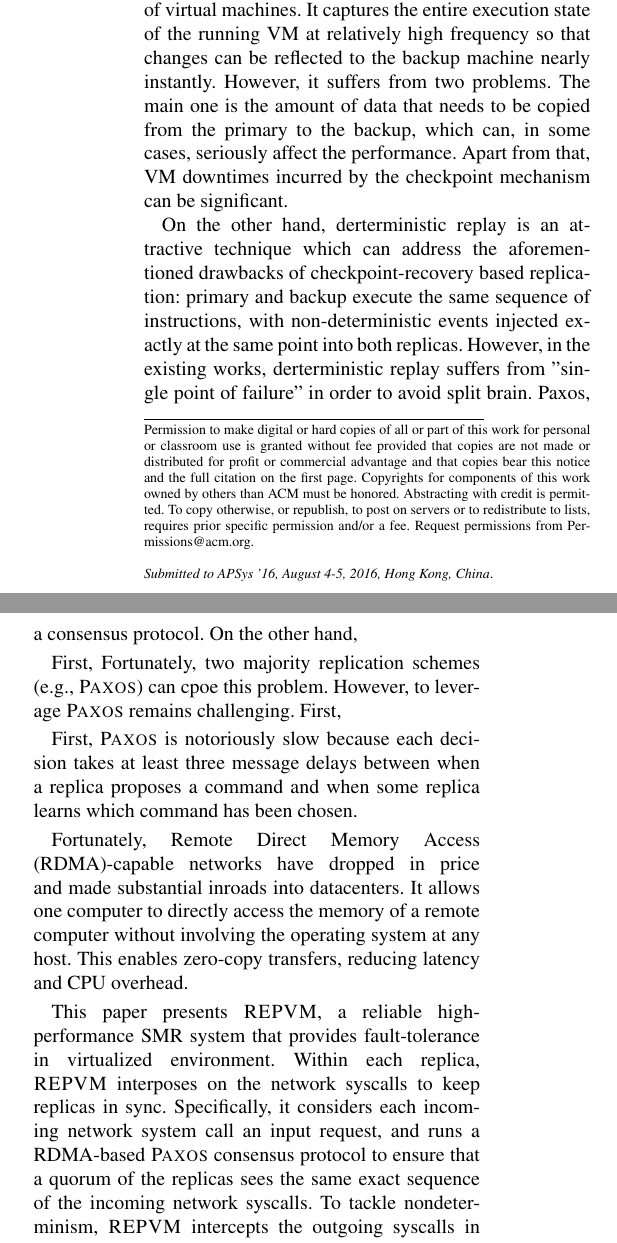
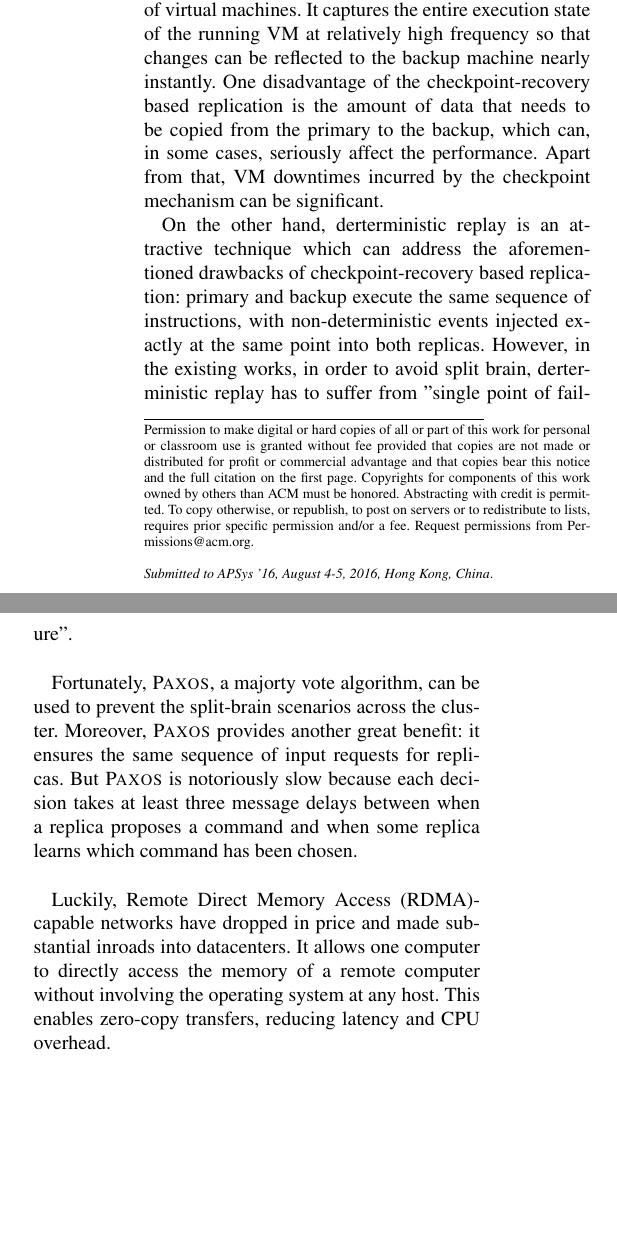
Before and after one commit to yining0417/CloudCom, a LaTeX paper (paper.tex, which reads intro.tex): two parts of the columns of the page, joined at a grey line, cut so that both start at the same text, the shorter picture padded with empty space. Compiled offline with pdfLaTeX; a LaTeX package or settings file that is missing is left out.

Commit message:
Update intro.tex

```diff
--- a/intro.tex
+++ b/intro.tex
@@ -19,25 +19,15 @@ they are still unable to ensure fault-tolerance in virtualized environments effi
 and reliably. One typical technique is checkpoint-recovery based replication of virtual
 machines. It captures the entire execution state of the running VM at relatively
 high frequency so that changes can be reflected to the backup machine nearly instantly.
-However, it suffers from two problems. The main one is the amount of data that needs to be
-copied from the primary to the backup, which can, in some cases, seriously affect the performance.
-Apart from that, VM downtimes incurred by the checkpoint mechanism can be significant.
+One disadvantage of the checkpoint-recovery based replication is the amount of data that
+needs to be copied from the primary to the backup, which can, in some cases, seriously
+affect the performance. Apart from that, VM downtimes incurred by the checkpoint mechanism
+can be significant.
 
 % P3: derterministic replay is the other approach which can address some of the drawbacks of checkpoint-recovery based replication
-%
 % single point of failure
 % slow for multi-processor
-On the other hand, derterministic replay is an attractive technique which can address the
-aforementioned drawbacks of checkpoint-recovery based replication: primary and backup execute
-the same sequence of instructions, with non-deterministic events injected exactly at the same
-point into both replicas. However, in the existing works, derterministic replay suffers from
-"single point of failure" in order to avoid split brain.
-Paxos, a consensus protocol.
-On the other hand,
 
-First,
-Fortunately, two majority replication schemes (e.g., \paxos) can cpoe this problem. However, to
-leverage \paxos remains challenging. First,
 % To answer Heming's question: old leader and new leader get to an inconsistent state
 % After recovery, the old leader should be started in the state as the new leader before participating
 
@@ -59,27 +49,21 @@ leverage \paxos remains challenging. First,
 % In this case, the system could use some other external tiebreaker, such as a third-party server that both servers can talk to.
 % If the servers are part of a cluster, the system could alternatively use a majority algorithm based on cluster membership.
 
-% P3: log-replay is highly architecture-specific and slow for multi-processor
+On the other hand, derterministic replay is an attractive technique which can address the
+aforementioned drawbacks of checkpoint-recovery based replication: primary and backup execute
+the same sequence of instructions, with non-deterministic events injected exactly at the same
+point into both replicas. However, in the existing works, in order to avoid split brain,
+derterministic replay has to suffer from "single point of failure".
 
-% requiring that the system have a comprehensive understanding of the instruction set being executed and the sources of external events.
-% reproducing the exact order in which CPU cores access the shared memory
+Fortunately, \paxos, a majorty vote algorithm, can be used to prevent the split-brain scenarios
+across the cluster. Moreover,  \paxos provides another great benefit: it ensures the same sequence
+of input requests for replicas. But \paxos is notoriously slow because each decision takes at least
+three message delays between when a replica proposes a command and when some replica learns which
+command has been chosen.
 
-% P4: Our key insight is to enforce the same ordering over network interaction at all nodes
-
-First, \paxos is notoriously slow because each decision takes at least three message delays between
-when a replica proposes a command and when some replica learns which command has been chosen.
-
-Fortunately, Remote Direct Memory Access (RDMA)-capable networks have dropped in price and made
+Luckily, Remote Direct Memory Access (RDMA)-capable networks have dropped in price and made
 substantial inroads into datacenters. It allows one computer to directly access the memory of
 a remote computer without involving the operating system at any host. This enables zero-copy
 transfers, reducing latency and CPU overhead.
 
-This paper presents \xxx, a reliable high-performance SMR system that provides fault-tolerance
-in virtualized environment. Within each replica, \xxx interposes on the network syscalls to keep
-replicas in sync. Specifically, it considers each incoming network system call  an input request,
-and runs a RDMA-based \paxos consensus protocol to ensure that a quorum of the replicas sees the
-same exact sequence of the incoming network syscalls. To tackle nondeterminism, \xxx intercepts
-the outgoing syscalls in the hypervisor and invokes an efficient network output checking protocol
-to detect divergence of execution states.
-
 The remainder of the paper is organized as follows.
```
